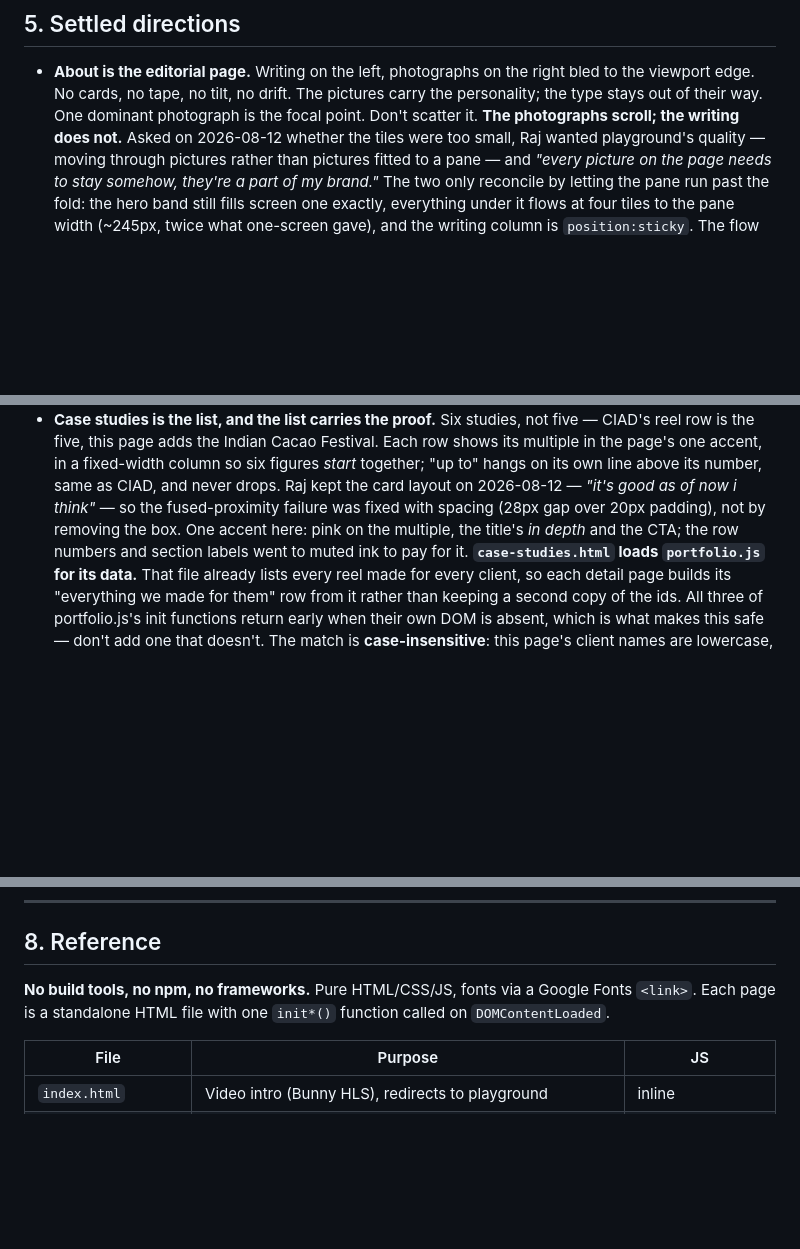
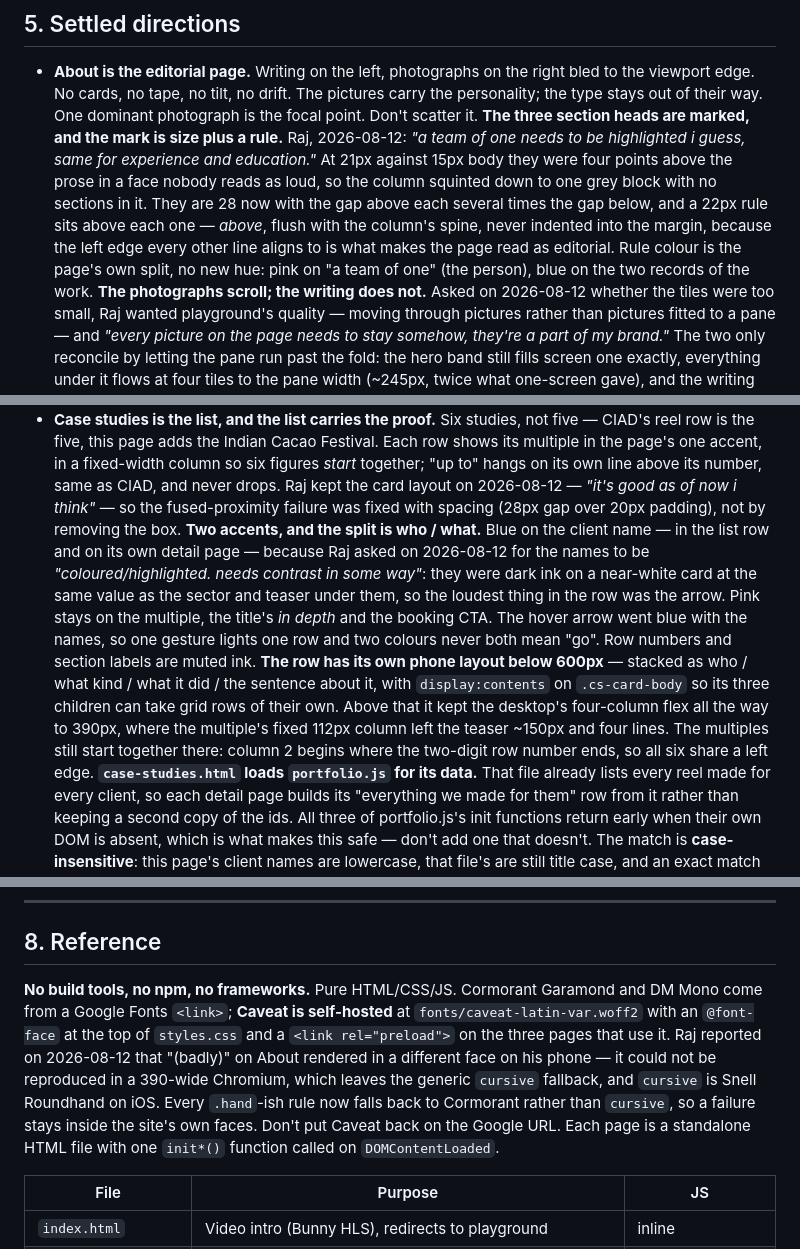
Before and after one commit to rajkashyapart/thebasecamp, a Markdown page: CLAUDE.md, 3 parts joined by grey strips. Drawn GitHub-style; blank space fills up the shorter version.

Commit message:
CLAUDE.md: record what changed today
Four things this file no longer stated correctly: the accent exception list
(Case Studies and Playground now run two, with their splits named, and green
is retired), the easing budget (five named tokens, and where the one spring
is allowed), Caveat being self-hosted rather than on the Google URL, and
About's section heads. Plus the case-studies phone row and playground's note
cards, both as settled directions rather than notes in a commit nobody reads.

Co-Authored-By: claude-flow <ruv@ruv.net>

```diff
--- a/CLAUDE.md
+++ b/CLAUDE.md
@@ -131,6 +132,16 @@ Do at least two rounds. Stop when nothing visible is wrong, or Raj says so.
   bled to the viewport edge. No cards, no tape, no tilt, no drift. The pictures
   carry the personality; the type stays out of their way. One dominant
   photograph is the focal point. Don't scatter it.
+  **The three section heads are marked, and the mark is size plus a rule.**
+  Raj, 2026-08-12: *"a team of one needs to be highlighted i guess, same for
+  experience and education."* At 21px against 15px body they were four points
+  above the prose in a face nobody reads as loud, so the column squinted down
+  to one grey block with no sections in it. They are 28 now with the gap above
+  each several times the gap below, and a 22px rule sits above each one —
+  *above*, flush with the column's spine, never indented into the margin,
+  because the left edge every other line aligns to is what makes the page
+  read as editorial. Rule colour is the page's own split, no new hue: pink on
+  "a team of one" (the person), blue on the two records of the work.
   **The photographs scroll; the writing does not.** Asked on 2026-08-12
   whether the tiles were too small, Raj wanted playground's quality — moving
   through pictures rather than pictures fitted to a pane — and *"every
@@ -230,9 +248,23 @@ Do at least two rounds. Stop when nothing visible is wrong, or Raj says so.
   own line above its number, same as CIAD, and never drops. Raj kept the
   card layout on 2026-08-12 — *"it's good as of now i think"* — so the
   fused-proximity failure was fixed with spacing (28px gap over 20px
-  padding), not by removing the box. One accent here: pink on the
-  multiple, the title's *in depth* and the CTA; the row numbers and
-  section labels went to muted ink to pay for it.
+  padding), not by removing the box.
+  **Two accents, and the split is who / what.** Blue on the client name —
+  in the list row and on its own detail page — because Raj asked on
+  2026-08-12 for the names to be *"coloured/highlighted. needs contrast in
+  some way"*: they were dark ink on a near-white card at the same value as
+  the sector and teaser under them, so the loudest thing in the row was the
+  arrow. Pink stays on the multiple, the title's *in depth* and the booking
+  CTA. The hover arrow went blue with the names, so one gesture lights one
+  row and two colours never both mean "go". Row numbers and section labels
+  are muted ink.
+  **The row has its own phone layout below 600px** — stacked as who / what
+  kind / what it did / the sentence about it, with `display:contents` on
+  `.cs-card-body` so its three children can take grid rows of their own.
+  Above that it kept the desktop's four-column flex all the way to 390px,
+  where the multiple's fixed 112px column left the teaser ~150px and four
+  lines. The multiples still start together there: column 2 begins where
+  the two-digit row number ends, so all six share a left edge.
   **`case-studies.html` loads `portfolio.js` for its data.** That file
   already lists every reel made for every client, so each detail page
   builds its "everything we made for them" row from it rather than
@@ -308,9 +340,17 @@ deliberately left uninstalled: all three hunt for *more* things to animate.
 
 ## 8. Reference
 
-**No build tools, no npm, no frameworks.** Pure HTML/CSS/JS, fonts via a Google
-Fonts `<link>`. Each page is a standalone HTML file with one `init*()` function
-called on `DOMContentLoaded`.
+**No build tools, no npm, no frameworks.** Pure HTML/CSS/JS. Cormorant Garamond
+and DM Mono come from a Google Fonts `<link>`; **Caveat is self-hosted** at
+`fonts/caveat-latin-var.woff2` with an `@font-face` at the top of `styles.css`
+and a `<link rel="preload">` on the three pages that use it. Raj reported on
+2026-08-12 that "(badly)" on About rendered in a different face on his phone —
+it could not be reproduced in a 390-wide Chromium, which leaves the generic
+`cursive` fallback, and `cursive` is Snell Roundhand on iOS. Every `.hand`-ish
+rule now falls back to Cormorant rather than `cursive`, so a failure stays
+inside the site's own faces. Don't put Caveat back on the Google URL.
+Each page is a standalone HTML file with one `init*()` function called on
+`DOMContentLoaded`.
 
 | File | Purpose | JS |
 |---|---|---|
```
Also changed, not shown: other parts of CLAUDE.md (+10 -2 lines).
